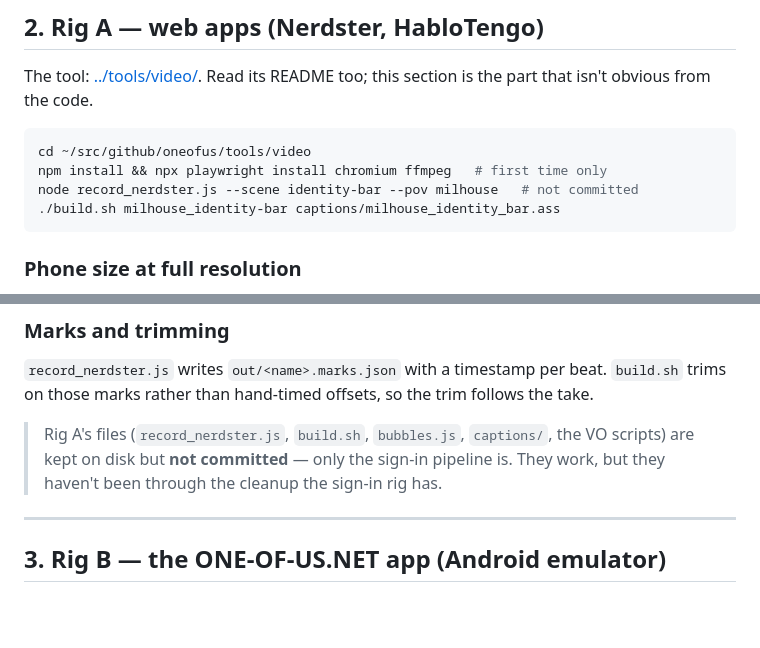
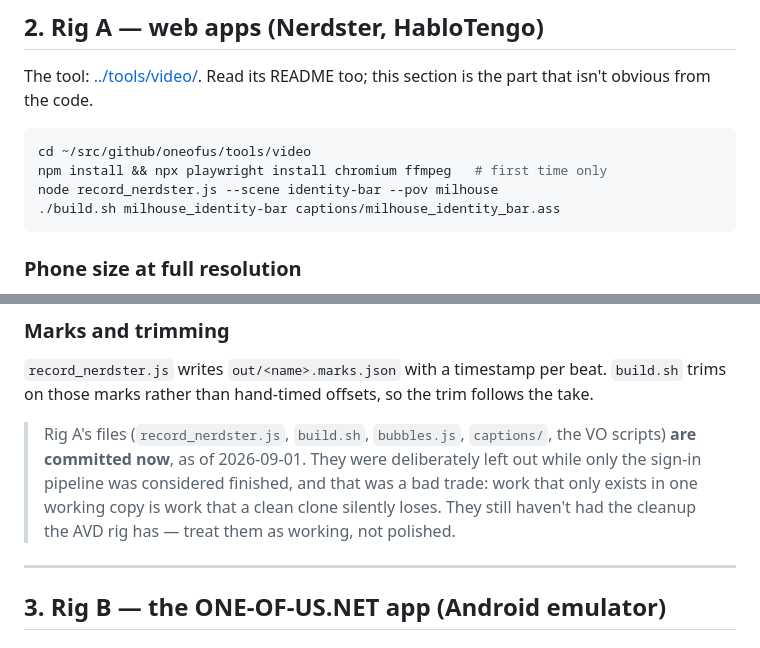
Before and after one commit to YotamAviv/oneofusv2, a Markdown page: doc/video/capture_manual.md, 2 parts joined by grey strips. GitHub-like rendering; blank space fills up the shorter version.

Commit message:
video: Rig A's scripts are in source control now
They were kept on disk and out of the repo on the grounds that only the
sign-in pipeline had been cleaned up. That confuses "unfinished" with
"disposable": record_nerdster.js and the VO tooling work, and something that
exists in exactly one working copy is lost the first time anyone clones.

They went in with the directory move. The manual said they were uncommitted,
which is now false, so it says what they actually are: committed, working,
and not polished.

Co-Authored-By: Claude Opus 5 (1M context) <noreply@anthropic.com>

````diff
--- a/doc/video/capture_manual.md
+++ b/doc/video/capture_manual.md
@@ -54,7 +54,7 @@ is the part that isn't obvious from the code.
 ```bash
 cd ~/src/github/oneofus/tools/video
 npm install && npx playwright install chromium ffmpeg   # first time only
-node record_nerdster.js --scene identity-bar --pov milhouse   # not committed
+node record_nerdster.js --scene identity-bar --pov milhouse
 ./build.sh milhouse_identity-bar captions/milhouse_identity_bar.ass
 ```
 
@@ -112,8 +112,10 @@ build and renders more jankily — fine for finding coordinates, not for footage
 trims on those marks rather than hand-timed offsets, so the trim follows the take.
 
 > Rig A's files (`record_nerdster.js`, `build.sh`, `bubbles.js`, `captions/`, the VO
-> scripts) are kept on disk but **not committed** — only the sign-in pipeline is. They work,
-> but they haven't been through the cleanup the sign-in rig has.
+> scripts) **are committed now**, as of 2026-09-01. They were deliberately left out while
+> only the sign-in pipeline was considered finished, and that was a bad trade: work that
+> only exists in one working copy is work that a clean clone silently loses. They still
+> haven't had the cleanup the AVD rig has — treat them as working, not polished.
 
 ---
 
````
